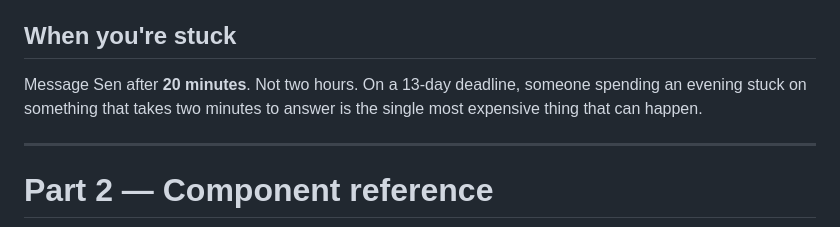
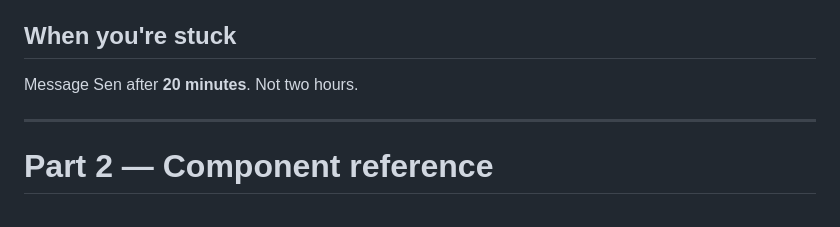
Before and after one commit to sen-ny02/mortgage-site, a Markdown page: COMPONENTS.md, the part around the change. Rendered like a GitHub page.

Commit message:
Shared components (#5)
* Add shared components and COMPONENTS.md

* Modified shared components and COMPONENTS.md

```diff
--- a/COMPONENTS.md
+++ b/COMPONENTS.md
@@ -108,9 +108,7 @@ to the shared file so everyone gets it.
 
 ## When you're stuck
 
-Message Sen after **20 minutes**. Not two hours. On a 13-day deadline,
-someone spending an evening stuck on something that takes two minutes to
-answer is the single most expensive thing that can happen.
+Message Sen after **20 minutes**. Not two hours.
 
 ---
 
```
